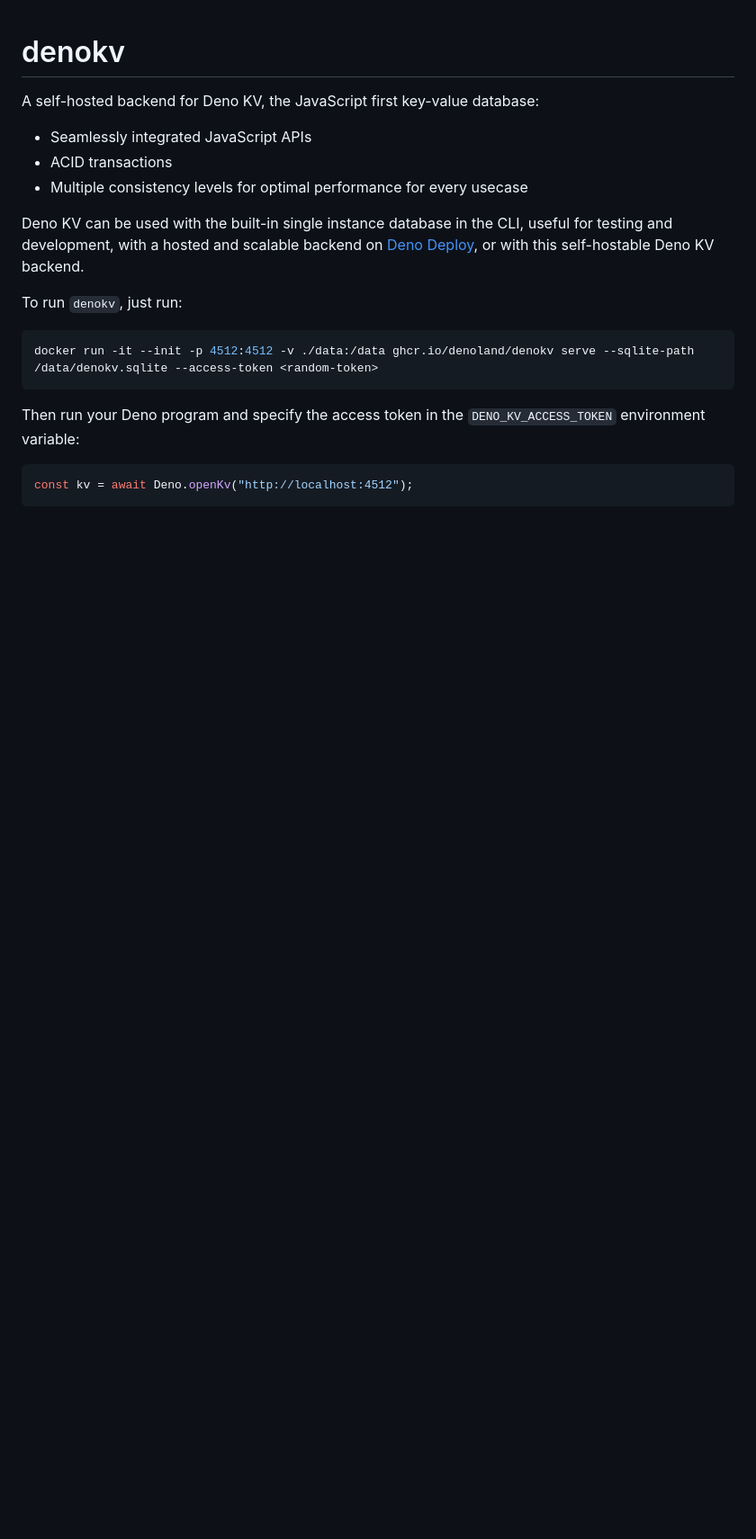
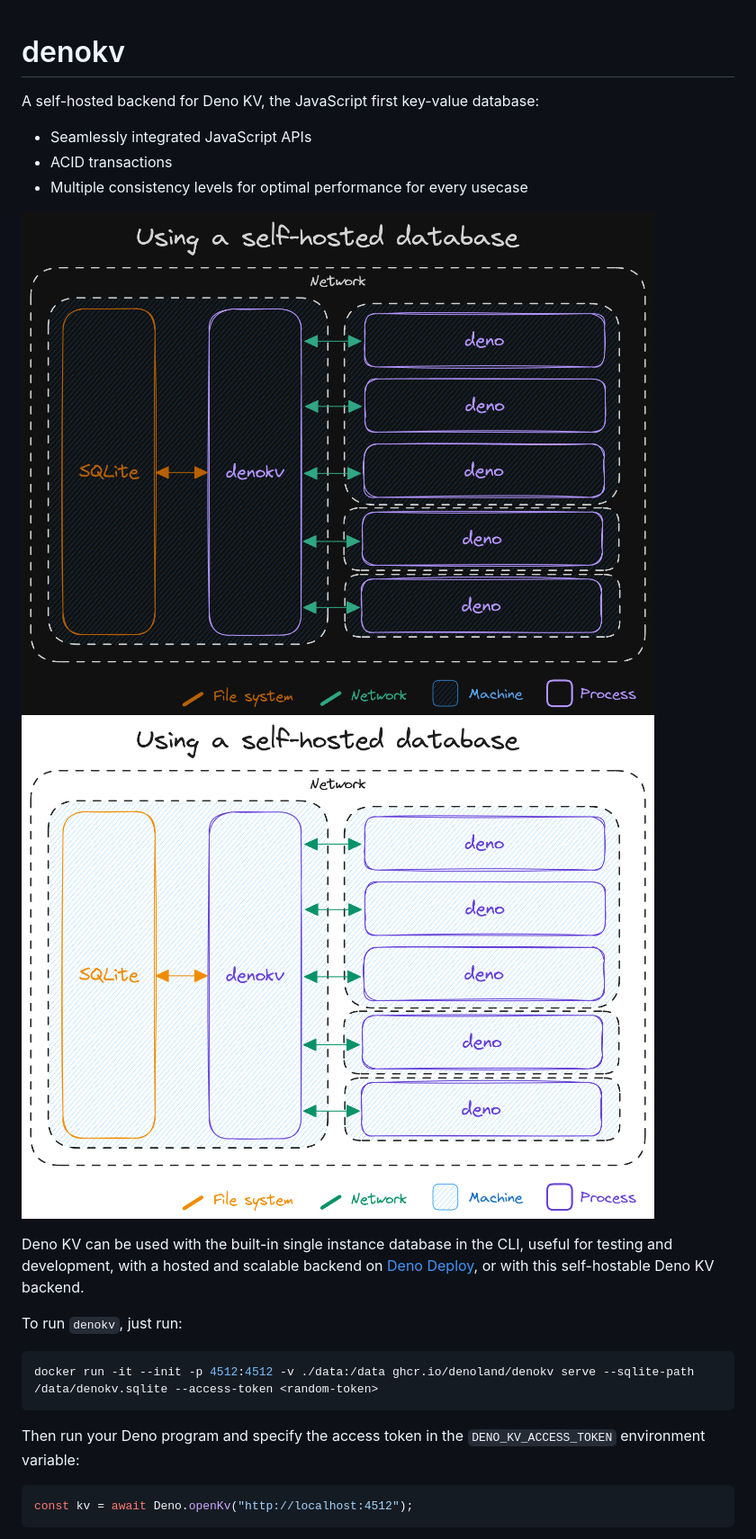
Before and after one commit to denoland/denokv, a Markdown page: README.md, the part around the change. Shown at 90% size. GitHub-like rendering; pictures changed too: .github/diagram-dark.png (added), .github/diagram-light.png (added); blank space fills up the shorter version.

Commit message:
docs: add diagram in readme (#24)

```diff
--- a/README.md
+++ b/README.md
@@ -5,6 +5,9 @@ A self-hosted backend for Deno KV, the JavaScript first key-value database:
 - Seamlessly integrated JavaScript APIs
 - ACID transactions
 - Multiple consistency levels for optimal performance for every usecase
+
+![Diagram showing how a `denokv` setup looks](./.github/diagram-dark.png#gh-dark-mode-only)
+![Diagram showing how a `denokv` setup looks](./.github/diagram-light.png#gh-light-mode-only)
 
 Deno KV can be used with the built-in single instance database in the CLI,
 useful for testing and development, with a hosted and scalable backend on
```
